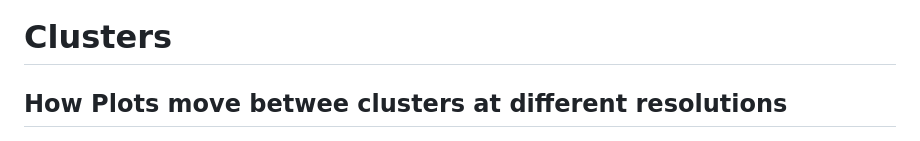
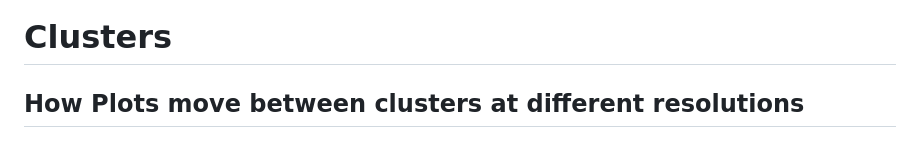
Before and after one commit to JakoboEU/manchester_cluster_images, a Markdown page: README.md, the part around the change. Drawn GitHub-style.

Commit message:
Fix spelling mistake

```diff
--- a/README.md
+++ b/README.md
@@ -110,7 +110,7 @@ Mean beta whittikar is increased from 3.31 to 3.47
 
 # Clusters
 
-## How Plots move betwee clusters at different resolutions
+## How Plots move between clusters at different resolutions
 ![Plot cluster movement](output/plot_movement_between_clusters.jpg)
 
 ## 20 x 20 m Habitat Clusters
```
